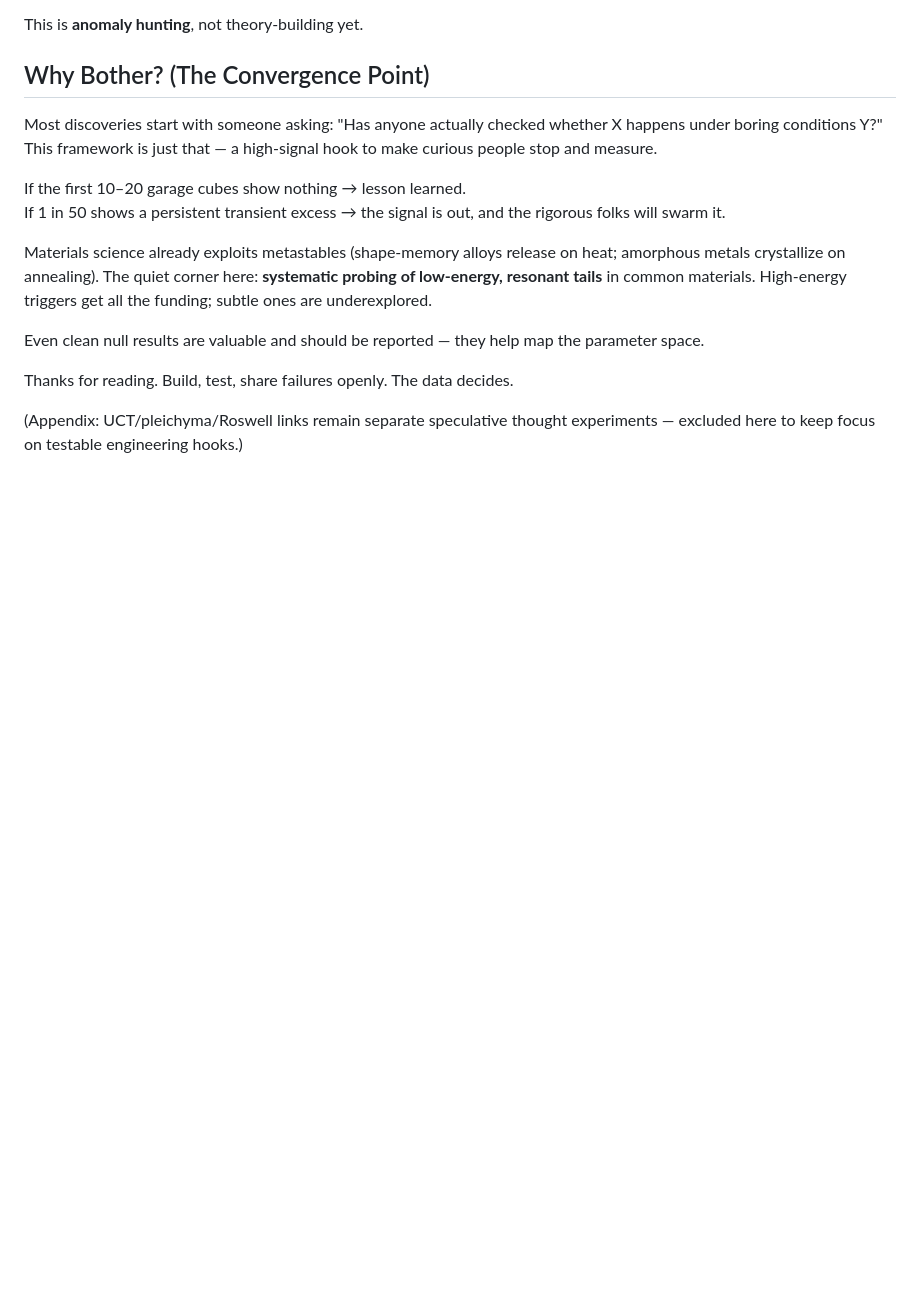
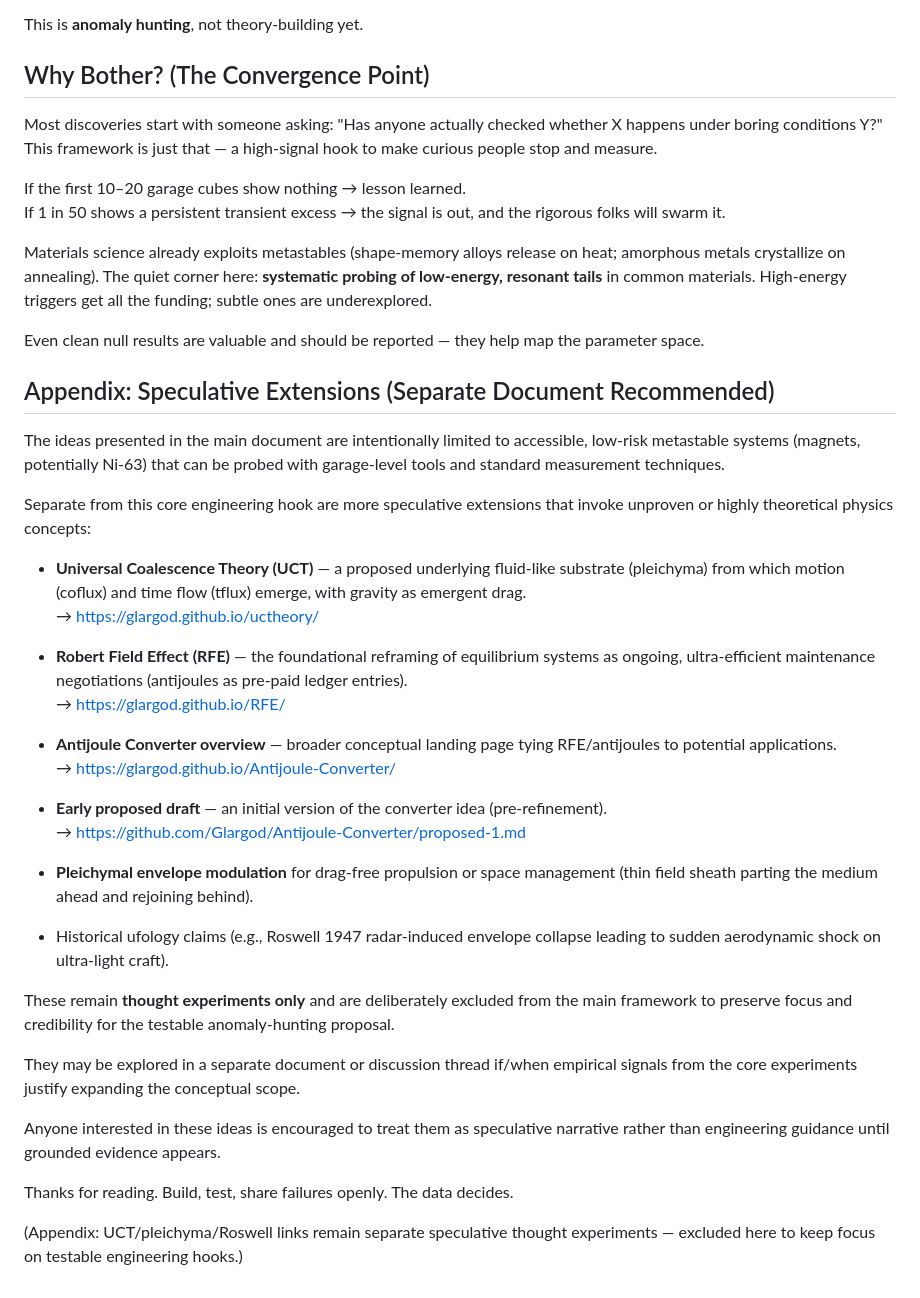
Before and after one commit to Glargod/Antijoule-Converter, a Markdown page: exploratory.md, the part around the change. Drawn GitHub-style; blank space fills up the shorter version.

```diff
--- a/exploratory.md
+++ b/exploratory.md
@@ -87,6 +87,33 @@ Materials science already exploits metastables (shape-memory alloys release on h
 
 Even clean null results are valuable and should be reported — they help map the parameter space.
 
+## Appendix: Speculative Extensions (Separate Document Recommended)
+
+The ideas presented in the main document are intentionally limited to accessible, low-risk metastable systems (magnets, potentially Ni-63) that can be probed with garage-level tools and standard measurement techniques.
+
+Separate from this core engineering hook are more speculative extensions that invoke unproven or highly theoretical physics concepts:
+
+- **Universal Coalescence Theory (UCT)** — a proposed underlying fluid-like substrate (pleichyma) from which motion (coflux) and time flow (tflux) emerge, with gravity as emergent drag.
+  → https://glargod.github.io/uctheory/
+
+- **Robert Field Effect (RFE)** — the foundational reframing of equilibrium systems as ongoing, ultra-efficient maintenance negotiations (antijoules as pre-paid ledger entries).
+  → https://glargod.github.io/RFE/
+
+- **Antijoule Converter overview** — broader conceptual landing page tying RFE/antijoules to potential applications.
+  → https://glargod.github.io/Antijoule-Converter/
+
+- **Early proposed draft** — an initial version of the converter idea (pre-refinement).
+  → https://github.com/Glargod/Antijoule-Converter/proposed-1.md
+
+- **Pleichymal envelope modulation** for drag-free propulsion or space management (thin field sheath parting the medium ahead and rejoining behind).
+- Historical ufology claims (e.g., Roswell 1947 radar-induced envelope collapse leading to sudden aerodynamic shock on ultra-light craft).
+
+These remain **thought experiments only** and are deliberately excluded from the main framework to preserve focus and credibility for the testable anomaly-hunting proposal.
+
+They may be explored in a separate document or discussion thread if/when empirical signals from the core experiments justify expanding the conceptual scope.
+
+Anyone interested in these ideas is encouraged to treat them as speculative narrative rather than engineering guidance until grounded evidence appears.
+
 Thanks for reading. Build, test, share failures openly. The data decides.
 
 (Appendix: UCT/pleichyma/Roswell links remain separate speculative thought experiments — excluded here to keep focus on testable engineering hooks.)
```
